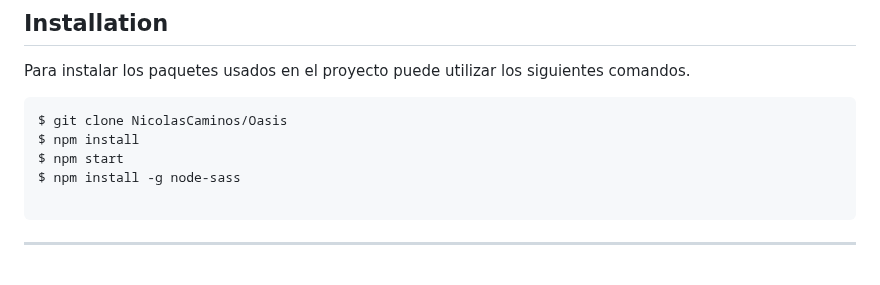
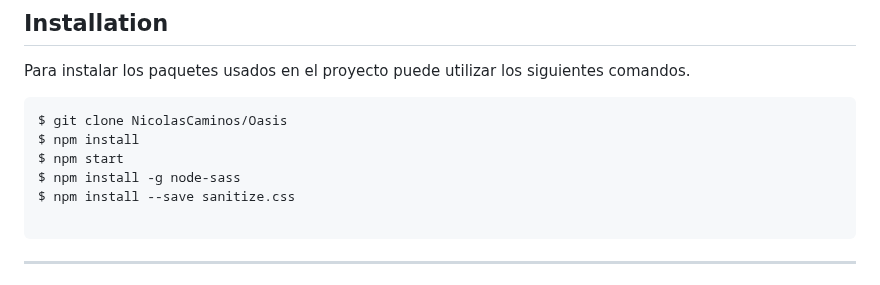
Before and after one commit to NicolasCaminos/Oasis, a Markdown page: README.md, the part around one of its changes. Drawn GitHub-style.

````diff
--- a/README.md
+++ b/README.md
@@ -145,6 +145,7 @@ $ git clone NicolasCaminos/Oasis
 $ npm install
 $ npm start
 $ npm install -g node-sass
+$ npm install --save sanitize.css
 
 ```
 
````
Also changed, not shown: other parts of README.md (+2 -0 lines).
